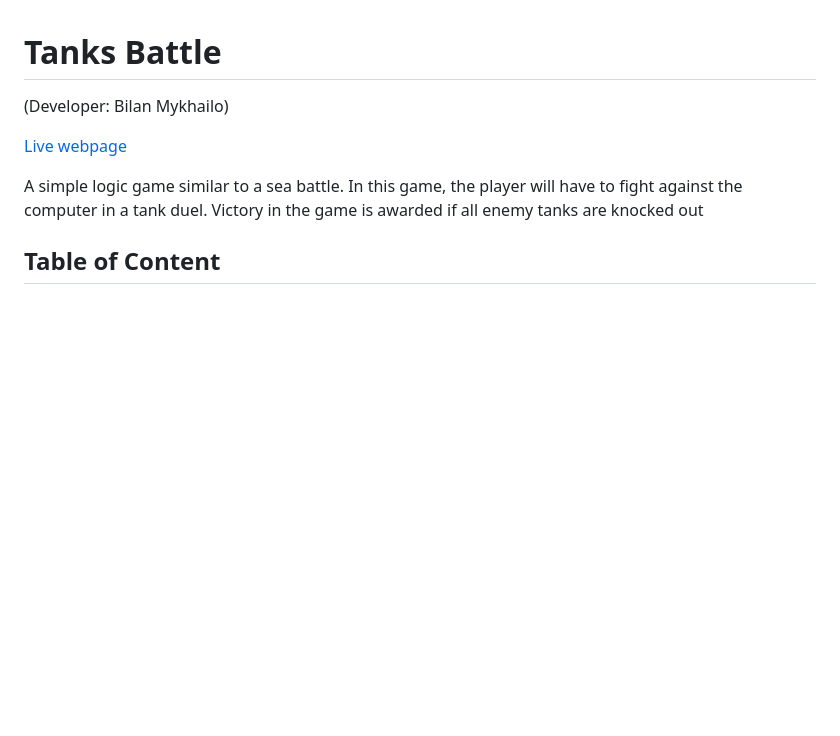
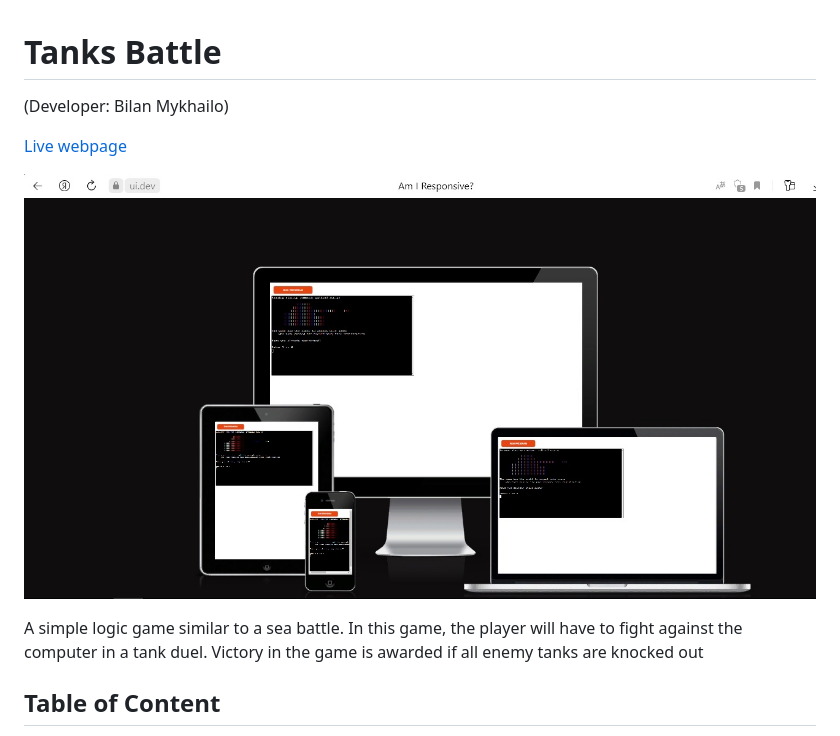
Before and after one commit to Belan-Mihail/tanks-battle, a Markdown page: README.md, the part around the change. Drawn GitHub-style; pictures changed too: docs/mockup-screenshot.jpg (added); blank space fills up the shorter version.

Commit message:
Add mockup screenshot to README.md

```diff
--- a/README.md
+++ b/README.md
@@ -2,6 +2,8 @@
 (Developer: Bilan Mykhailo)
 
 [Live webpage](https://tanks-battle.onrender.com/)
+
+![Mockup image](docs/mockup-screenshot.jpg)
 
 A simple logic game similar to a sea battle. In this game, the player will have to fight against the computer in a tank duel. Victory in the game is awarded if all enemy tanks are knocked out
 
```
